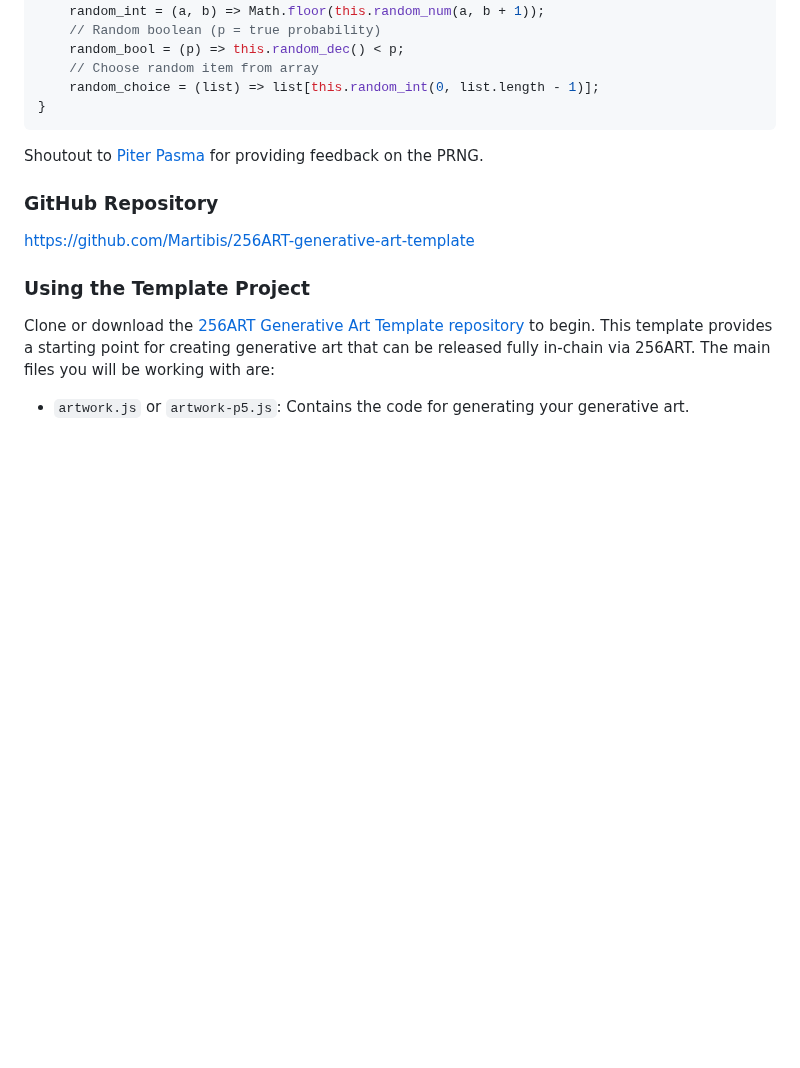
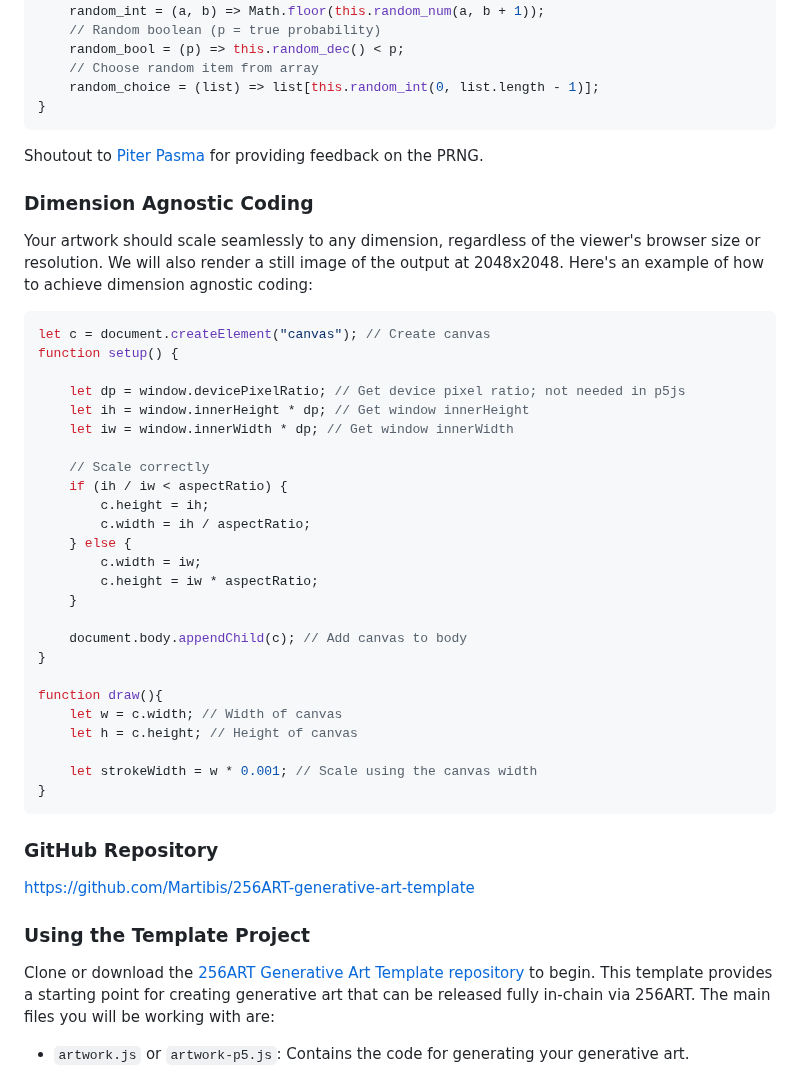
Before and after one commit to Martibis/256-retype, a Markdown page: artist-documentation/Generative Art Template.md, the part around the change. GitHub-like rendering; blank space fills up the shorter version.

Commit message:
dimension agnostic

````diff
--- a/artist-documentation/Generative Art Template.md
+++ b/artist-documentation/Generative Art Template.md
@@ -45,6 +45,38 @@ class Random {
 ```
 Shoutout to [Piter Pasma](https://twitter.com/piterpasma) for providing feedback on the PRNG.
 
+### Dimension Agnostic Coding
+
+Your artwork should scale seamlessly to any dimension, regardless of the viewer's browser size or resolution. We will also render a still image of the output at 2048x2048. Here's an example of how to achieve dimension agnostic coding:
+
+```javascript
+let c = document.createElement("canvas"); // Create canvas
+function setup() {
+
+    let dp = window.devicePixelRatio; // Get device pixel ratio; not needed in p5js
+    let ih = window.innerHeight * dp; // Get window innerHeight
+    let iw = window.innerWidth * dp; // Get window innerWidth
+
+    // Scale correctly
+    if (ih / iw < aspectRatio) {
+        c.height = ih;
+        c.width = ih / aspectRatio;
+    } else {
+        c.width = iw;
+        c.height = iw * aspectRatio;
+    }
+
+    document.body.appendChild(c); // Add canvas to body
+}
+
+function draw(){
+    let w = c.width; // Width of canvas
+    let h = c.height; // Height of canvas
+
+    let strokeWidth = w * 0.001; // Scale using the canvas width
+}
+```
+
 ### GitHub Repository
 https://github.com/Martibis/256ART-generative-art-template
 
````
